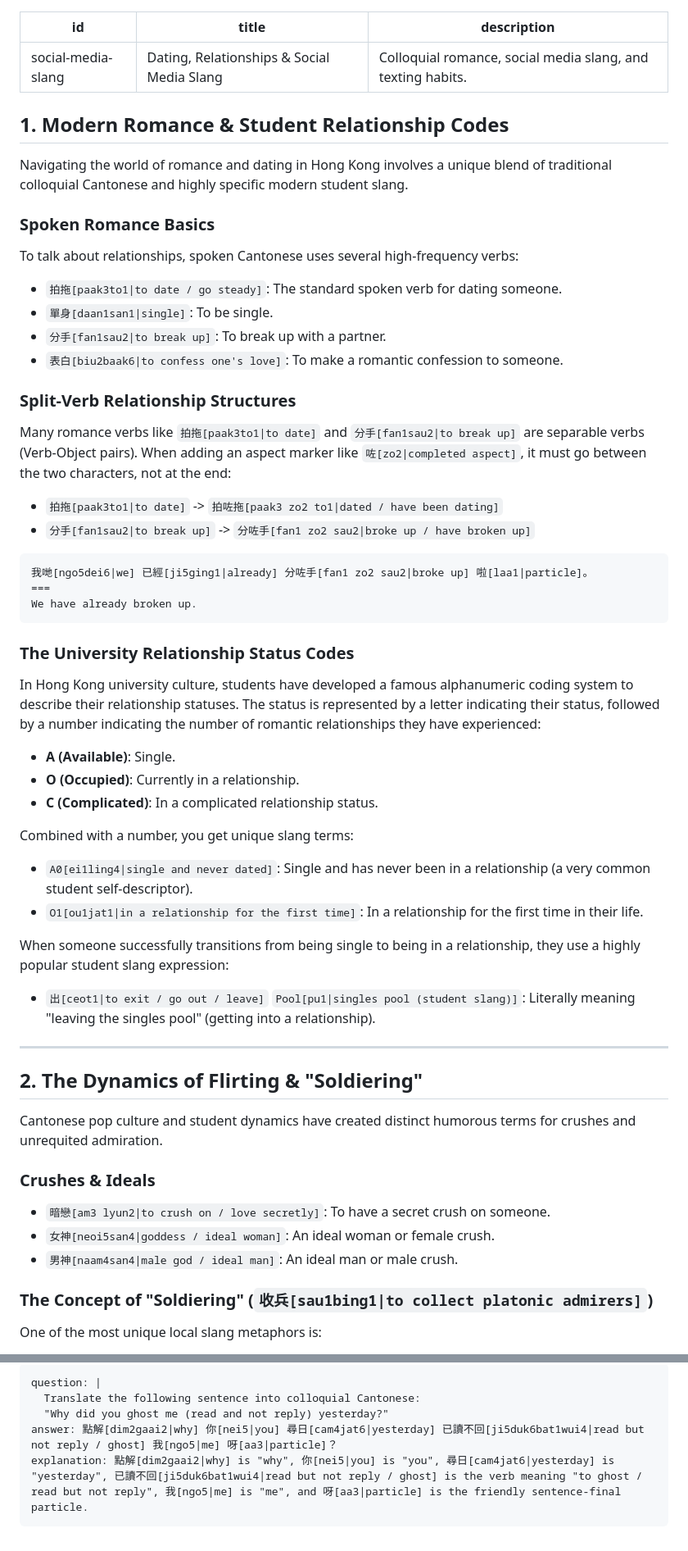
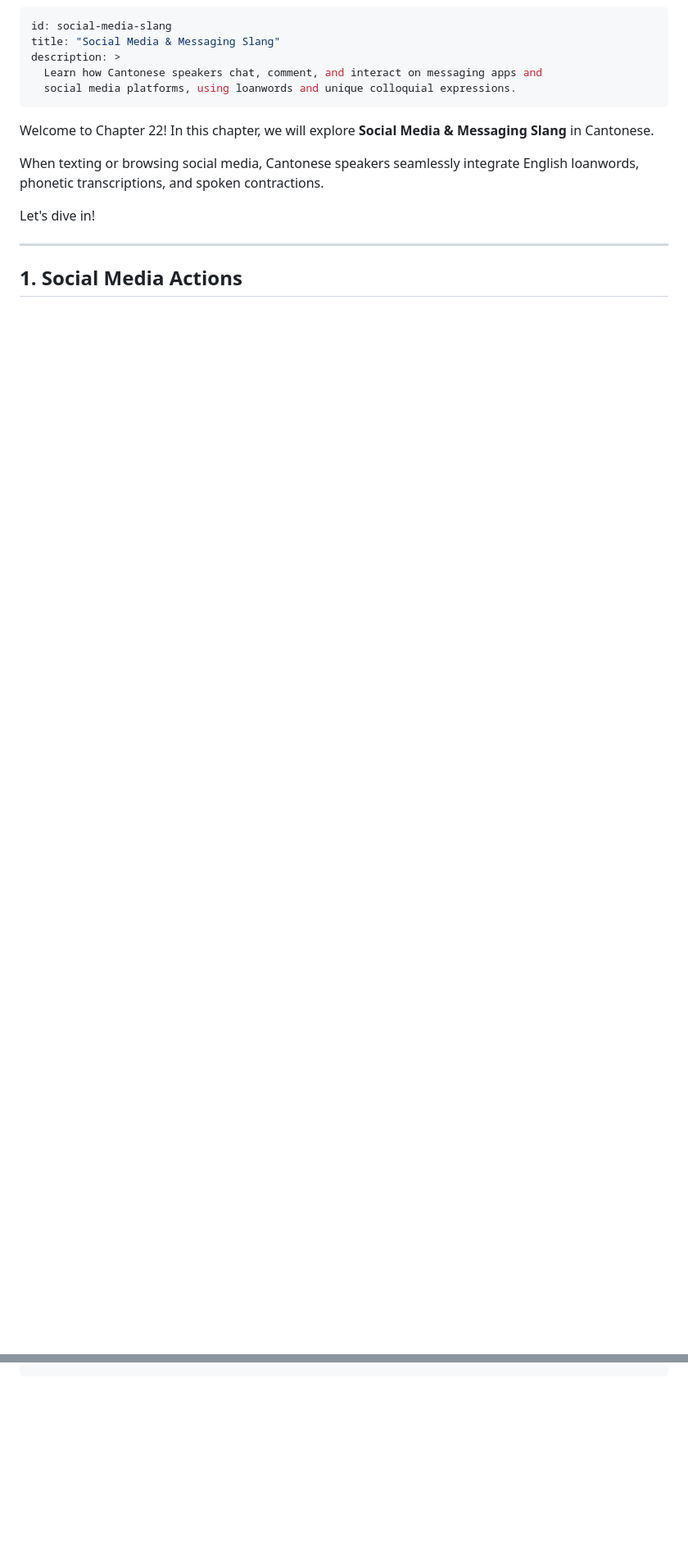
Before and after one commit to ehlesmes/cantonese, a Markdown page: content/social-media-slang.md, 2 parts joined by grey strips. Shown at 82% size. Drawn GitHub-style; blank space fills up the shorter version.

````diff
--- a/content/social-media-slang.md
+++ b/content/social-media-slang.md
@@ -1,81 +1,20 @@
 ---
 id: social-media-slang
-title: Dating, Relationships & Social Media Slang
-description: Colloquial romance, social media slang, and texting habits.
+title: "Social Media & Messaging Slang"
+description: >
+  Learn how Cantonese speakers chat, comment, and interact on messaging apps and
+  social media platforms, using loanwords and unique colloquial expressions.
 ---
 
-## 1. Modern Romance & Student Relationship Codes
+Welcome to Chapter 22! In this chapter, we will explore **Social Media &
+Messaging Slang** in Cantonese.
 
-Navigating the world of romance and dating in Hong Kong involves a unique blend
-of traditional colloquial Cantonese and highly specific modern student slang.
+When texting or browsing social media, Cantonese speakers seamlessly integrate
+English loanwords, phonetic transcriptions, and spoken contractions.
 
-### Spoken Romance Basics
-
-To talk about relationships, spoken Cantonese uses several high-frequency verbs:
-
-- `拍拖[paak3to1|to date / go steady]`: The standard spoken verb for dating
-  someone.
-- `單身[daan1san1|single]`: To be single.
-- `分手[fan1sau2|to break up]`: To break up with a partner.
-- `表白[biu2baak6|to confess one's love]`: To make a romantic confession to
-  someone.
-
-### Split-Verb Relationship Structures
-
-Many romance verbs like `拍拖[paak3to1|to date]` and
-`分手[fan1sau2|to break up]` are separable verbs (Verb-Object pairs). When
-adding an aspect marker like `咗[zo2|completed aspect]`, it must go between the
-two characters, not at the end:
-
-- `拍拖[paak3to1|to date]` -> `拍咗拖[paak3 zo2 to1|dated / have been dating]`
-- `分手[fan1sau2|to break up]` ->
-  `分咗手[fan1 zo2 sau2|broke up / have broken up]`
-
-```cantonese
-我哋[ngo5dei6|we] 已經[ji5ging1|already] 分咗手[fan1 zo2 sau2|broke up] 啦[laa1|particle]。
-===
-We have already broken up.
-```
-
-### The University Relationship Status Codes
-
-In Hong Kong university culture, students have developed a famous alphanumeric
-coding system to describe their relationship statuses. The status is represented
-by a letter indicating their status, followed by a number indicating the number
-of romantic relationships they have experienced:
-
-- **A (Available)**: Single.
-- **O (Occupied)**: Currently in a relationship.
-- **C (Complicated)**: In a complicated relationship status.
-
-Combined with a number, you get unique slang terms:
-
-- `A0[ei1ling4|single and never dated]`: Single and has never been in a
-  relationship (a very common student self-descriptor).
-- `O1[ou1jat1|in a relationship for the first time]`: In a relationship for the
-  first time in their life.
-
-When someone successfully transitions from being single to being in a
-relationship, they use a highly popular student slang expression:
-
-- `出[ceot1|to exit / go out / leave]` `Pool[pu1|singles pool (student slang)]`:
-  Literally meaning "leaving the singles pool" (getting into a relationship).
+Let's dive in!
 
 ---
 
-## 2. The Dynamics of Flirting & "Soldiering"
+## 1. Social Media Actions
 
-Cantonese pop culture and student dynamics have created distinct humorous terms
-for crushes and unrequited admiration.
-
-### Crushes & Ideals
-
-- `暗戀[am3 lyun2|to crush on / love secretly]`: To have a secret crush on
-  someone.
-- `女神[neoi5san4|goddess / ideal woman]`: An ideal woman or female crush.
-- `男神[naam4san4|male god / ideal man]`: An ideal man or male crush.
-
-### The Concept of "Soldiering" (`收兵[sau1bing1|to collect platonic admirers]`)
-
-One of the most unique local slang metaphors is:
-
@@ -196,9 +99 @@ explanation: Po[pou1|to post (social media loanword)] followed by 相[soeng2|pho
 ```
-
-```exercise
-question: |
-  Translate the following sentence into colloquial Cantonese:
-  "Why did you ghost me (read and not reply) yesterday?"
-answer: 點解[dim2gaai2|why] 你[nei5|you] 尋日[cam4jat6|yesterday] 已讀不回[ji5duk6bat1wui4|read but not reply / ghost] 我[ngo5|me] 呀[aa3|particle]？
-explanation: 點解[dim2gaai2|why] is "why", 你[nei5|you] is "you", 尋日[cam4jat6|yesterday] is "yesterday", 已讀不回[ji5duk6bat1wui4|read but not reply / ghost] is the verb meaning "to ghost / read but not reply", 我[ngo5|me] is "me", and 呀[aa3|particle] is the friendly sentence-final particle.
-```
````
Also changed, not shown: other parts of content/social-media-slang.md (+22 -58 lines), content/dating-relationships.md (added, +151 -0 lines).
